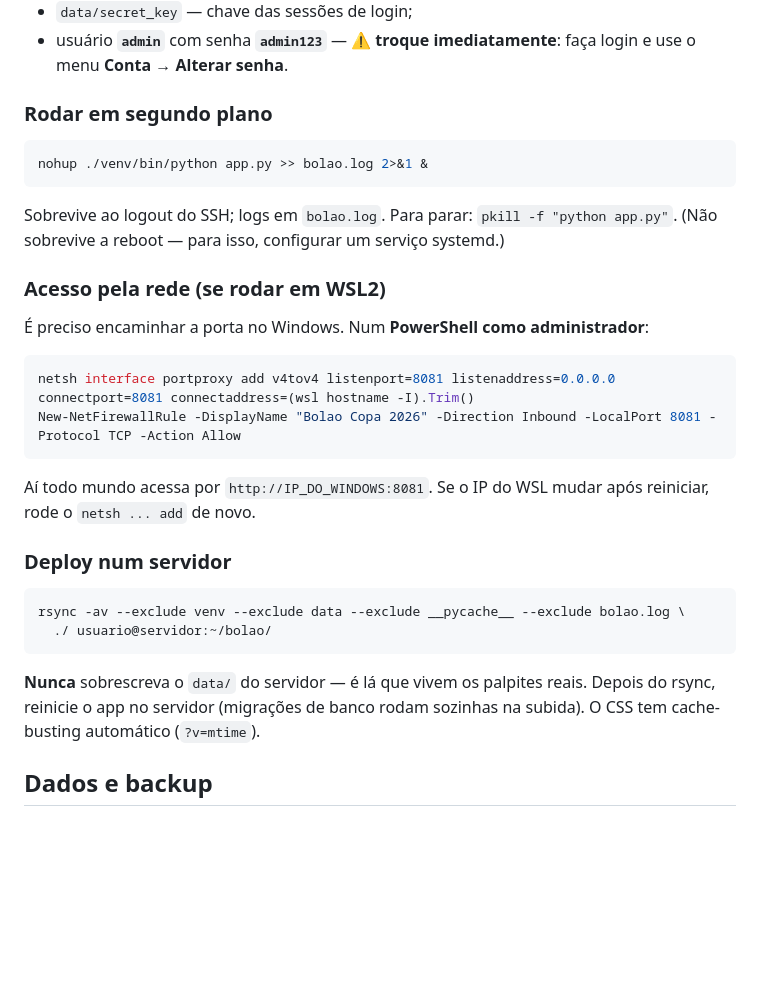
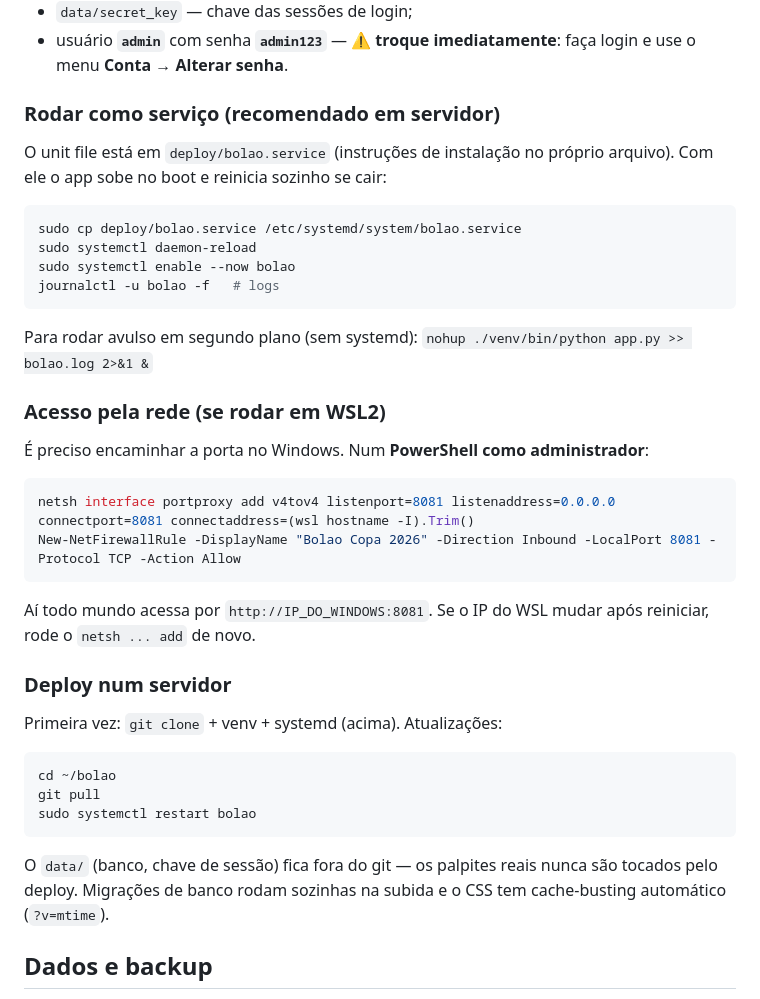
Before and after one commit to Felipe-Meneguzzi/bolao, a Markdown page: README.md, the part around the change. Drawn GitHub-style; blank space fills up the shorter version.

Commit message:
:memo: docs(README): troca deploy por git pull e documenta serviço systemd

````diff
--- a/README.md
+++ b/README.md
@@ -32,15 +32,20 @@ automaticamente:
 - usuário **`admin`** com senha **`admin123`** — ⚠️ **troque imediatamente**:
   faça login e use o menu **Conta → Alterar senha**.
 
-### Rodar em segundo plano
+### Rodar como serviço (recomendado em servidor)
+
+O unit file está em `deploy/bolao.service` (instruções de instalação no
+próprio arquivo). Com ele o app sobe no boot e reinicia sozinho se cair:
 
 ```bash
-nohup ./venv/bin/python app.py >> bolao.log 2>&1 &
+sudo cp deploy/bolao.service /etc/systemd/system/bolao.service
+sudo systemctl daemon-reload
+sudo systemctl enable --now bolao
+journalctl -u bolao -f   # logs
 ```
 
-Sobrevive ao logout do SSH; logs em `bolao.log`. Para parar:
-`pkill -f "python app.py"`. (Não sobrevive a reboot — para isso, configurar
-um serviço systemd.)
+Para rodar avulso em segundo plano (sem systemd):
+`nohup ./venv/bin/python app.py >> bolao.log 2>&1 &`
 
 ### Acesso pela rede (se rodar em WSL2)
 
@@ -56,14 +61,17 @@ após reiniciar, rode o `netsh ... add` de novo.
 
 ### Deploy num servidor
 
+Primeira vez: `git clone` + venv + systemd (acima). Atualizações:
+
 ```bash
-rsync -av --exclude venv --exclude data --exclude __pycache__ --exclude bolao.log \
-  ./ usuario@servidor:~/bolao/
+cd ~/bolao
+git pull
+sudo systemctl restart bolao
 ```
 
-**Nunca** sobrescreva o `data/` do servidor — é lá que vivem os palpites reais.
-Depois do rsync, reinicie o app no servidor (migrações de banco rodam sozinhas
-na subida). O CSS tem cache-busting automático (`?v=mtime`).
+O `data/` (banco, chave de sessão) fica fora do git — os palpites reais nunca
+são tocados pelo deploy. Migrações de banco rodam sozinhas na subida e o CSS
+tem cache-busting automático (`?v=mtime`).
 
 ## Dados e backup
 
````
